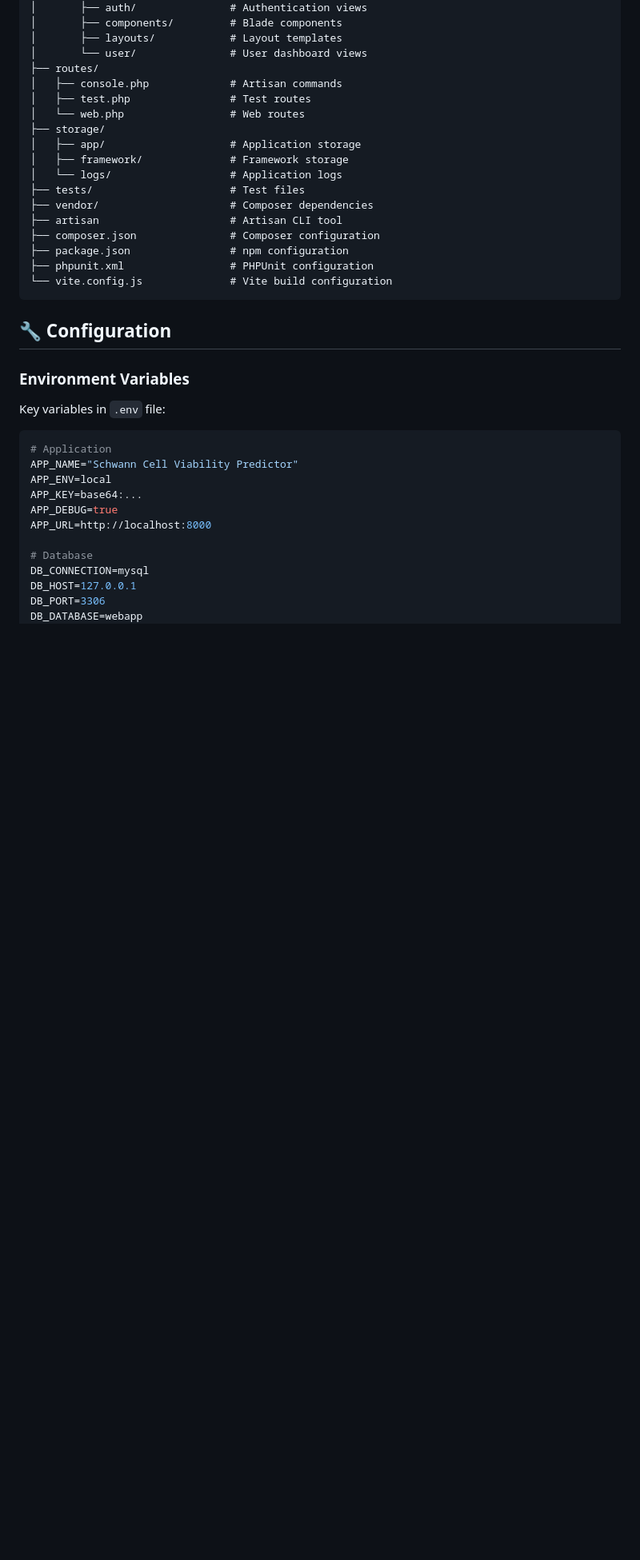
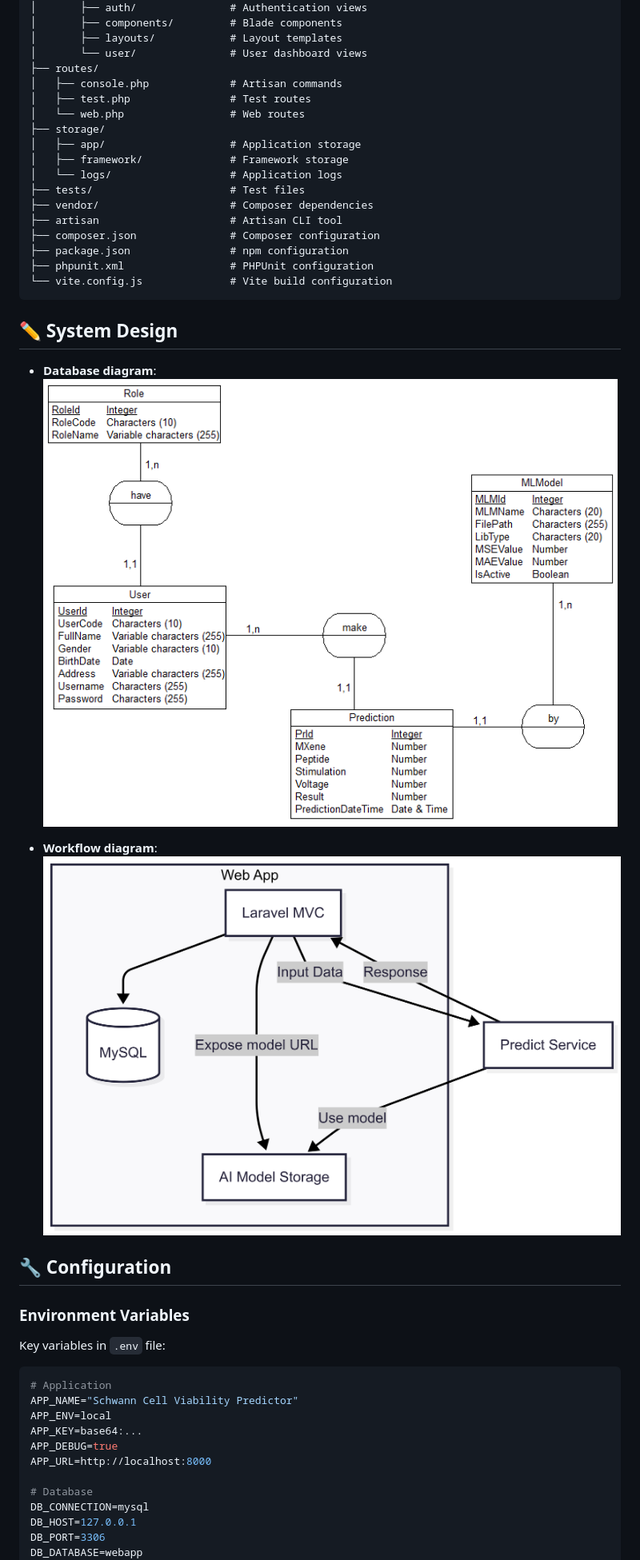
Before and after one commit to nguyenhuuluan1702/Test_Mlops, a Markdown page: WebApp/README.md, the part around the change. Shown: that part at 80% size. Rendered like a GitHub page; pictures changed too: images/Database-diagram.png (added), images/WebApp-Workflow.png (added); blank space fills up the shorter version.

````diff
--- a/WebApp/README.md
+++ b/WebApp/README.md
@@ -162,6 +162,14 @@ WebApp/
 ├── phpunit.xml                 # PHPUnit configuration
 └── vite.config.js              # Vite build configuration
 ```
+
+## ✏️ System Design
+- **Database diagram**:
+![Database Diagram](../images/Database-diagram.png)
+
+- **Workflow diagram**:
+![Workflow Diagram](../images/WebApp-Workflow.png)
+
 
 ## 🔧 Configuration
 
````
Also changed, not shown: README.md (+6 -4 lines), images/Docker-deployment.png (added).
